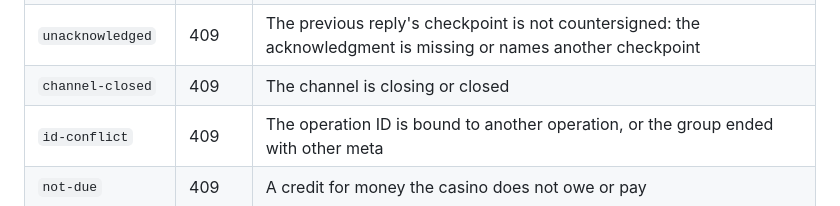
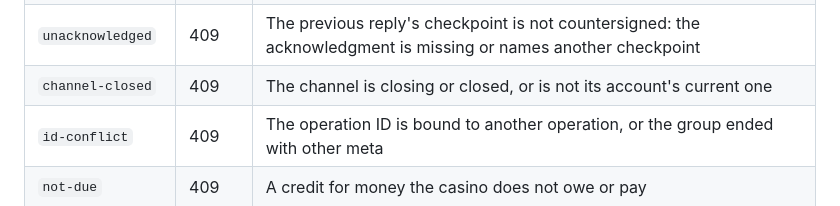
Before and after one commit to hookedin/play, a Markdown page: docs/casino-api/index.md, the part around the change. Rendered like a GitHub page.

```diff
--- a/docs/casino-api/index.md
+++ b/docs/casino-api/index.md
@@ -154,7 +154,7 @@ refusal, such as a database's, is answered `refused` with the text "Refused" and
 | `not-found`          | 404    | No such path, name, game, round, developer bet or history record, an account that verified no Discord account, or no demo ETH or Discord server here                                                                                                                                                                  |
 | `unsupported-method` | 405    | The path does not take this method                                                                                                                                                                                                                                                                                    |
 | `unacknowledged`     | 409    | The previous reply's checkpoint is not countersigned: the acknowledgment is missing or names another checkpoint                                                                                                                                                                                                       |
-| `channel-closed`     | 409    | The channel is closing or closed                                                                                                                                                                                                                                                                                      |
+| `channel-closed`     | 409    | The channel is closing or closed, or is not its account's current one                                                                                                                                                                                                                                                 |
 | `id-conflict`        | 409    | The operation ID is bound to another operation, or the group ended with other meta                                                                                                                                                                                                                                    |
 | `not-due`            | 409    | A credit for money the casino does not owe or pay                                                                                                                                                                                                                                                                     |
 | `unconfirmed`        | 409    | A deposit operation for money the casino has not seen confirmed on-chain yet, or a deposit's network fee before the casino sees its transaction; the same request can go again later. A deposit's fee before the balance has taken its deposit in is refused the same way, and can go only once the take-in is signed |
```
Also changed, not shown: docs/casino-api/channels.md (+7 -6 lines).
